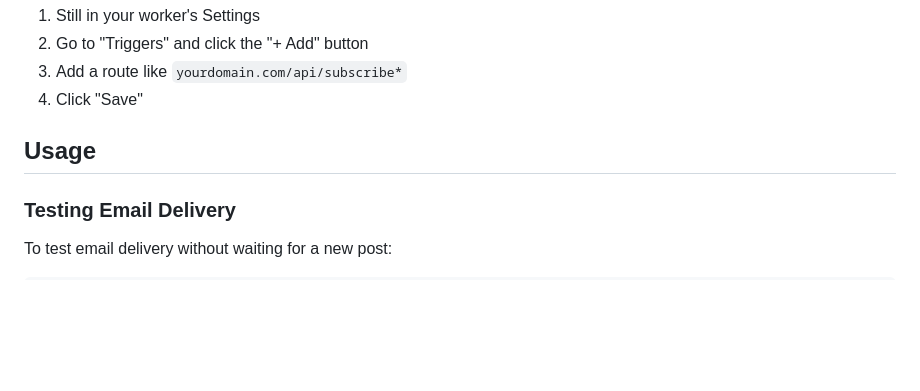
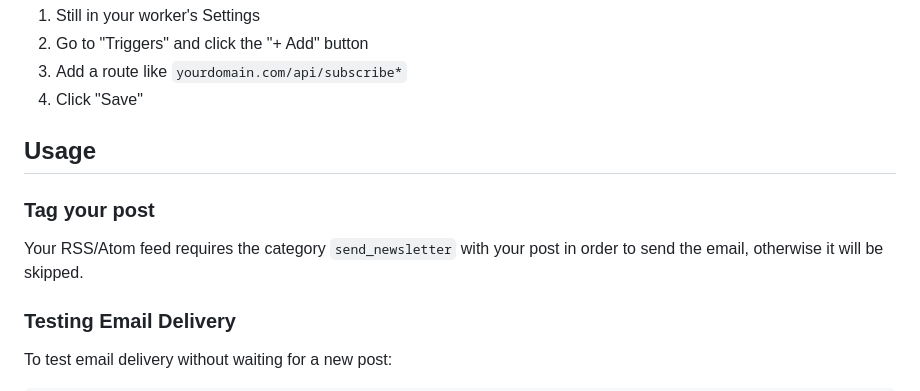
Before and after one commit to MattSayar/rsspberry2email, a Markdown page: README.md, the part around the change. Rendered like a GitHub page; blank space fills up the shorter version.

Commit message:
Add tagging instructions for RSS/Atom feeds
Added instructions for tagging posts in RSS/Atom feeds.

```diff
--- a/README.md
+++ b/README.md
@@ -122,6 +122,10 @@ Raspberry Pis' architecture (linux arm LE) doesn't support wrangler CLI-based in
 
 ## Usage
 
+### Tag your post
+
+Your RSS/Atom feed requires the category `send_newsletter` with your post in order to send the email, otherwise it will be skipped.
+
 ### Testing Email Delivery
 
 To test email delivery without waiting for a new post:
```
